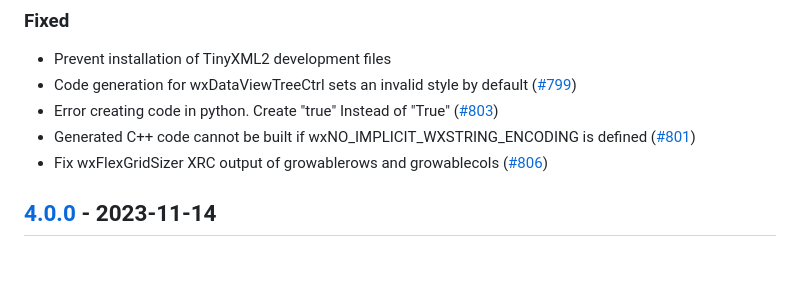
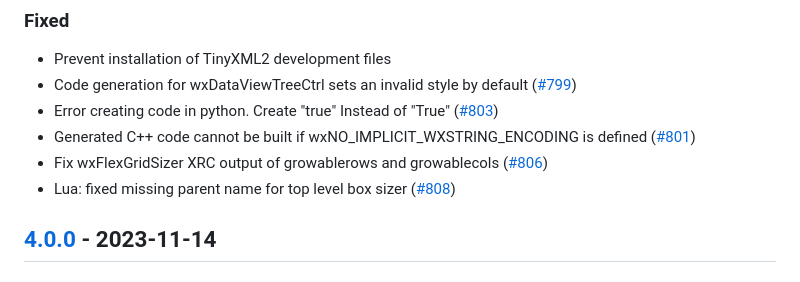
Before and after one commit to wxFormBuilder/wxFormBuilder, a Markdown page: CHANGELOG.md, the part around the change. Drawn GitHub-style.

Commit message:
Update Changelog

```diff
--- a/CHANGELOG.md
+++ b/CHANGELOG.md
@@ -17,6 +17,7 @@ The format is based on [Keep a Changelog](https://keepachangelog.com/en/1.1.0/).
 - Error creating code in python. Create "true" Instead of "True" ([#803](https://github.com/wxFormBuilder/wxFormBuilder/issues/803))
 - Generated C++ code cannot be built if wxNO_IMPLICIT_WXSTRING_ENCODING is defined ([#801](https://github.com/wxFormBuilder/wxFormBuilder/issues/801))
 - Fix wxFlexGridSizer XRC output of growablerows and growablecols ([#806](https://github.com/wxFormBuilder/wxFormBuilder/pull/806))
+- Lua: fixed missing parent name for top level box sizer ([#808](https://github.com/wxFormBuilder/wxFormBuilder/pull/808))
 
 ## [4.0.0] - 2023-11-14
 
```
